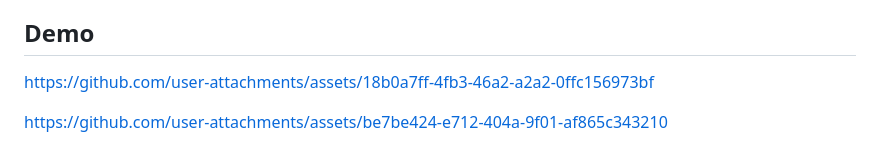
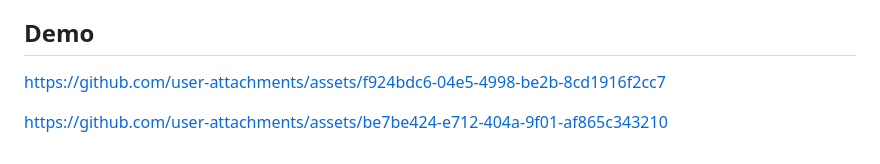
Before and after one commit to dianamelga/hacker-news-mobile, a Markdown page: README.md, the part around the change. Rendered like a GitHub page.

Commit message:
Update android video demo

```diff
--- a/README.md
+++ b/README.md
@@ -76,7 +76,11 @@ npx jest
 
 
 
-https://github.com/user-attachments/assets/18b0a7ff-4fb3-46a2-a2a2-0ffc156973bf
+
+
+https://github.com/user-attachments/assets/f924bdc6-04e5-4998-be2b-8cd1916f2cc7
+
+
 
 
 
```
